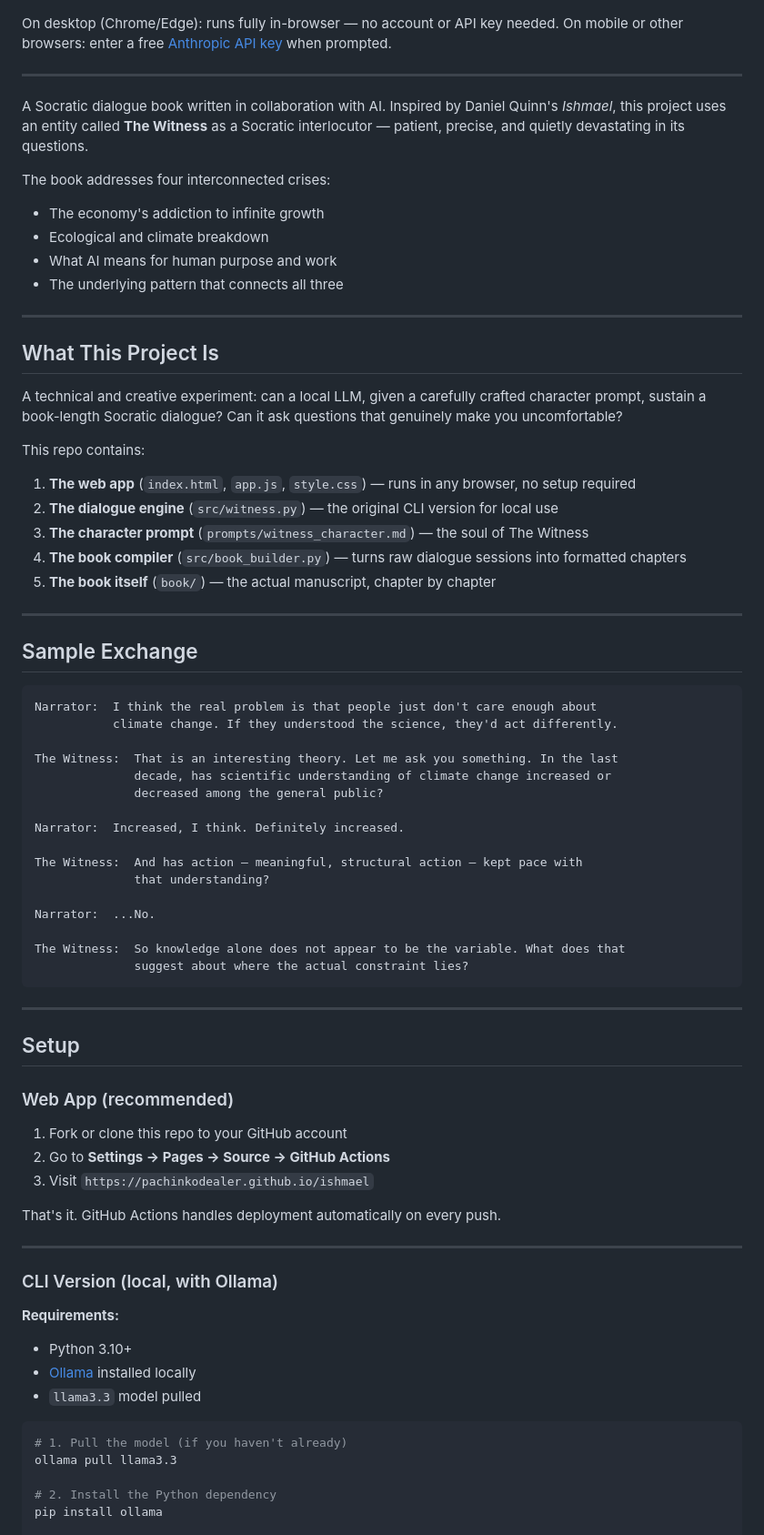
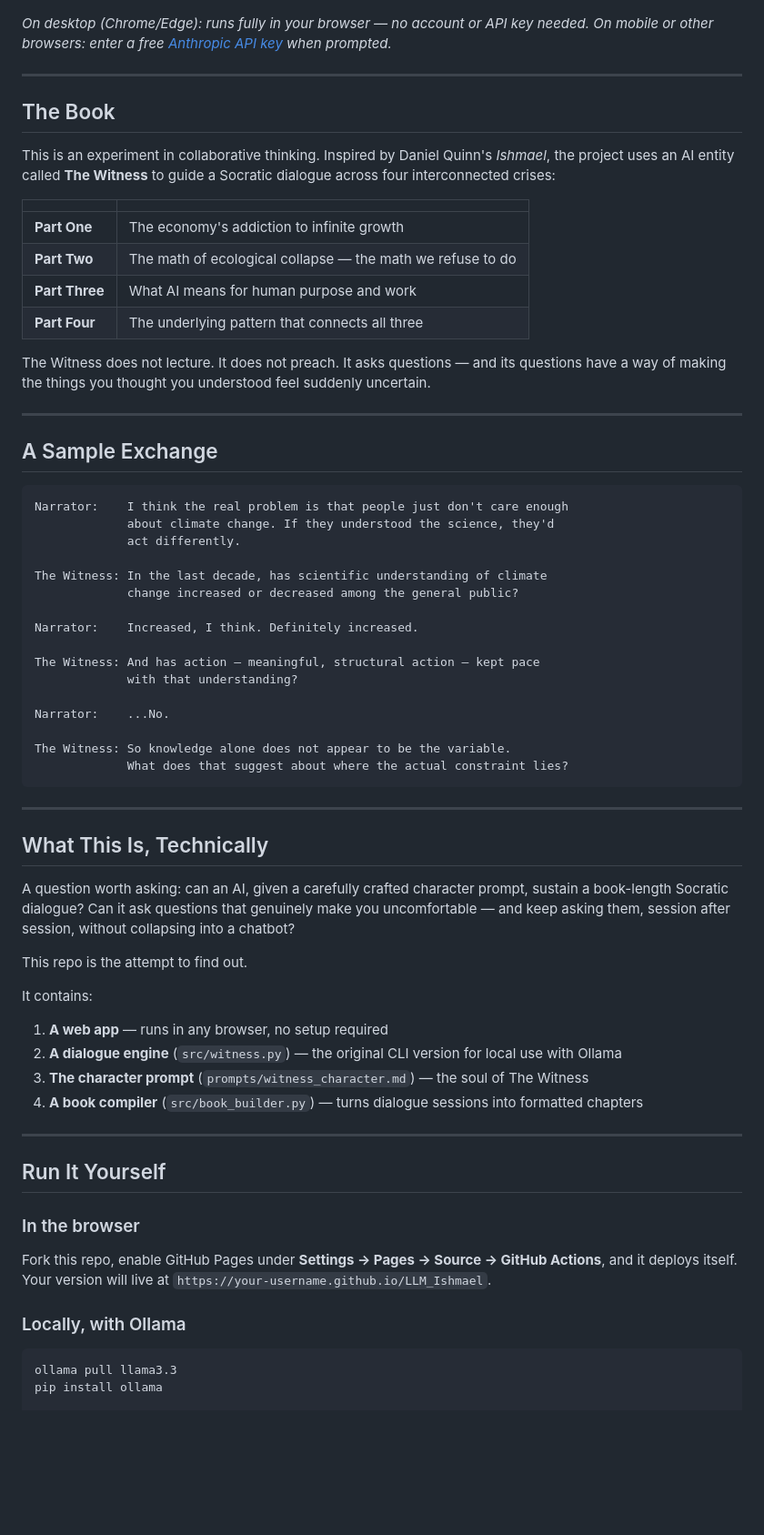
Before and after one commit to pachinkodealer/LLM_Ishmael, a Markdown page: README.md, the part around one of its changes. Shown at 91% size. Drawn GitHub-style; blank space fills up the shorter version.

Commit message:
Rewrite README in a narrative voice

````diff
--- a/README.md
+++ b/README.md
@@ -11,80 +17,72 @@
 
 ![The Witness — web interface](screenshot.png)
 
-On desktop (Chrome/Edge): runs fully in-browser — no account or API key needed.
-On mobile or other browsers: enter a free [Anthropic API key](https://console.anthropic.com) when prompted.
+*On desktop (Chrome/Edge): runs fully in your browser — no account or API key needed.
+On mobile or other browsers: enter a free [Anthropic API key](https://console.anthropic.com) when prompted.*
 
 ---
 
-A Socratic dialogue book written in collaboration with AI. Inspired by Daniel Quinn's *Ishmael*, this project uses an entity called **The Witness** as a Socratic interlocutor — patient, precise, and quietly devastating in its questions.
+## The Book
 
-The book addresses four interconnected crises:
-- The economy's addiction to infinite growth
-- Ecological and climate breakdown
-- What AI means for human purpose and work
-- The underlying pattern that connects all three
+This is an experiment in collaborative thinking. Inspired by Daniel Quinn's *Ishmael*, the project uses an AI entity called **The Witness** to guide a Socratic dialogue across four interconnected crises:
+
+| | |
+|---|---|
+| **Part One** | The economy's addiction to infinite growth |
+| **Part Two** | The math of ecological collapse — the math we refuse to do |
+| **Part Three** | What AI means for human purpose and work |
+| **Part Four** | The underlying pattern that connects all three |
+
+The Witness does not lecture. It does not preach. It asks questions — and its questions have a way of making the things you thought you understood feel suddenly uncertain.
 
 ---
 
-## What This Project Is
-
-A technical and creative experiment: can a local LLM, given a carefully crafted character prompt, sustain a book-length Socratic dialogue? Can it ask questions that genuinely make you uncomfortable?
-
-This repo contains:
-1. **The web app** (`index.html`, `app.js`, `style.css`) — runs in any browser, no setup required
-2. **The dialogue engine** (`src/witness.py`) — the original CLI version for local use
-3. **The character prompt** (`prompts/witness_character.md`) — the soul of The Witness
-4. **The book compiler** (`src/book_builder.py`) — turns raw dialogue sessions into formatted chapters
-5. **The book itself** (`book/`) — the actual manuscript, chapter by chapter
-
----
-
-## Sample Exchange
+## A Sample Exchange
 
 ```
-Narrator:  I think the real problem is that people just don't care enough about
-           climate change. If they understood the science, they'd act differently.
+Narrator:    I think the real problem is that people just don't care enough
+             about climate change. If they understood the science, they'd
+             act differently.
 
-The Witness:  That is an interesting theory. Let me ask you something. In the last
-              decade, has scientific understanding of climate change increased or
-              decreased among the general public?
+The Witness: In the last decade, has scientific understanding of climate
+             change increased or decreased among the general public?
 
-Narrator:  Increased, I think. Definitely increased.
+Narrator:    Increased, I think. Definitely increased.
 
-The Witness:  And has action — meaningful, structural action — kept pace with
-              that understanding?
+The Witness: And has action — meaningful, structural action — kept pace
+             with that understanding?
 
-Narrator:  ...No.
+Narrator:    ...No.
 
-The Witness:  So knowledge alone does not appear to be the variable. What does that
-              suggest about where the actual constraint lies?
+The Witness: So knowledge alone does not appear to be the variable.
+             What does that suggest about where the actual constraint lies?
 ```
 
 ---
 
-## Setup
+## What This Is, Technically
 
-### Web App (recommended)
+A question worth asking: can an AI, given a carefully crafted character prompt, sustain a book-length Socratic dialogue? Can it ask questions that genuinely make you uncomfortable — and keep asking them, session after session, without collapsing into a chatbot?
 
-1. Fork or clone this repo to your GitHub account
-2. Go to **Settings → Pages → Source → GitHub Actions**
-3. Visit `https://pachinkodealer.github.io/ishmael`
+This repo is the attempt to find out.
 
-That's it. GitHub Actions handles deployment automatically on every push.
+It contains:
+1. **A web app** — runs in any browser, no setup required
+2. **A dialogue engine** (`src/witness.py`) — the original CLI version for local use with Ollama
+3. **The character prompt** (`prompts/witness_character.md`) — the soul of The Witness
+4. **A book compiler** (`src/book_builder.py`) — turns dialogue sessions into formatted chapters
 
 ---
 
-### CLI Version (local, with Ollama)
+## Run It Yourself
 
-**Requirements:**
-- Python 3.10+
-- [Ollama](https://ollama.com) installed locally
-- `llama3.3` model pulled
+### In the browser
+
+Fork this repo, enable GitHub Pages under **Settings → Pages → Source → GitHub Actions**, and it deploys itself. Your version will live at `https://your-username.github.io/LLM_Ishmael`.
+
+### Locally, with Ollama
 
 ```bash
-# 1. Pull the model (if you haven't already)
 ollama pull llama3.3
-
-# 2. Install the Python dependency
 pip install ollama
 
````
Also changed, not shown: other parts of README.md (+26 -52 lines).
